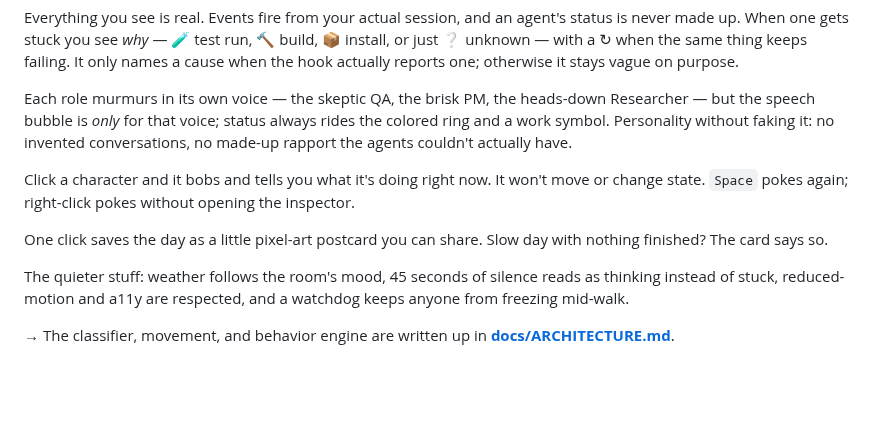
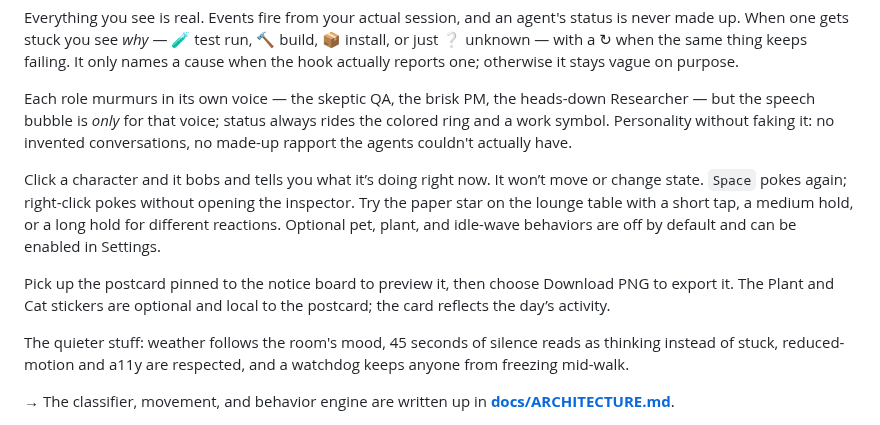
Before and after one commit to KbWen/agent-virtual-office, a Markdown page: README.md, the part around one of its changes. Rendered like a GitHub page; blank space fills up the shorter version.

```diff
--- a/README.md
+++ b/README.md
@@ -91,9 +91,9 @@ Everything you see is real. Events fire from your actual session, and an agent's
 
 Each role murmurs in its own voice — the skeptic QA, the brisk PM, the heads-down Researcher — but the speech bubble is *only* for that voice; status always rides the colored ring and a work symbol. Personality without faking it: no invented conversations, no made-up rapport the agents couldn't actually have.
 
-Click a character and it bobs and tells you what it's doing right now. It won't move or change state. `Space` pokes again; right-click pokes without opening the inspector.
+Click a character and it bobs and tells you what it’s doing right now. It won’t move or change state. `Space` pokes again; right-click pokes without opening the inspector. Try the paper star on the lounge table with a short tap, a medium hold, or a long hold for different reactions. Optional pet, plant, and idle-wave behaviors are off by default and can be enabled in Settings.
 
-One click saves the day as a little pixel-art postcard you can share. Slow day with nothing finished? The card says so.
+Pick up the postcard pinned to the notice board to preview it, then choose Download PNG to export it. The Plant and Cat stickers are optional and local to the postcard; the card reflects the day’s activity.
 
 The quieter stuff: weather follows the room's mood, 45 seconds of silence reads as thinking instead of stuck, reduced-motion and a11y are respected, and a watchdog keeps anyone from freezing mid-walk.
 
```
Also changed, not shown: other parts of README.md (+8 -8 lines), CHANGELOG.md (+14 -0 lines), README.zh-TW.md (+11 -8 lines), docs/reviews/2026-10-24-v1.6.13-docs-capture.md (added, +13 -0 lines), docs/assets/cozy-postcard.jpg (added), docs/screenshot-zh-TW.jpg (added), docs/screenshot.jpg (added), 2 other files.
